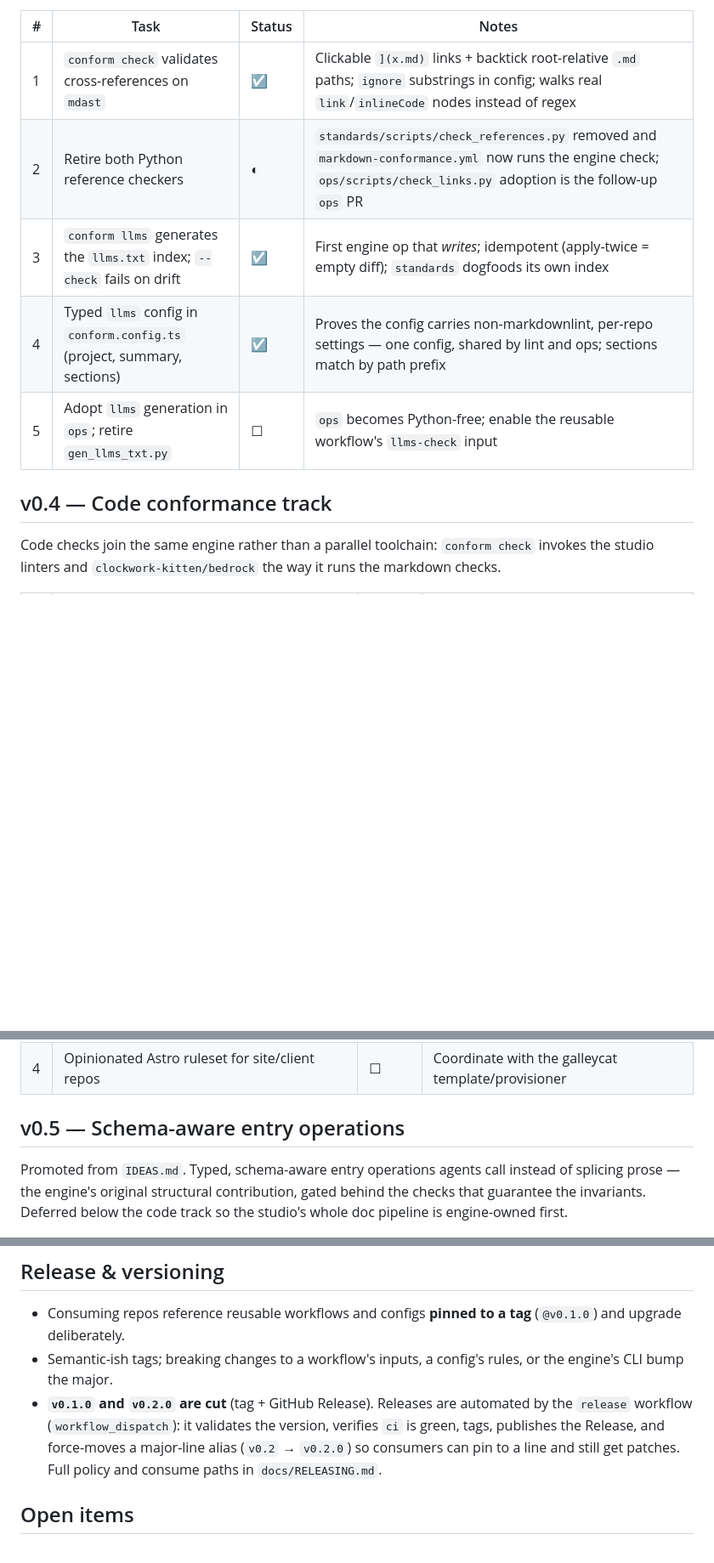
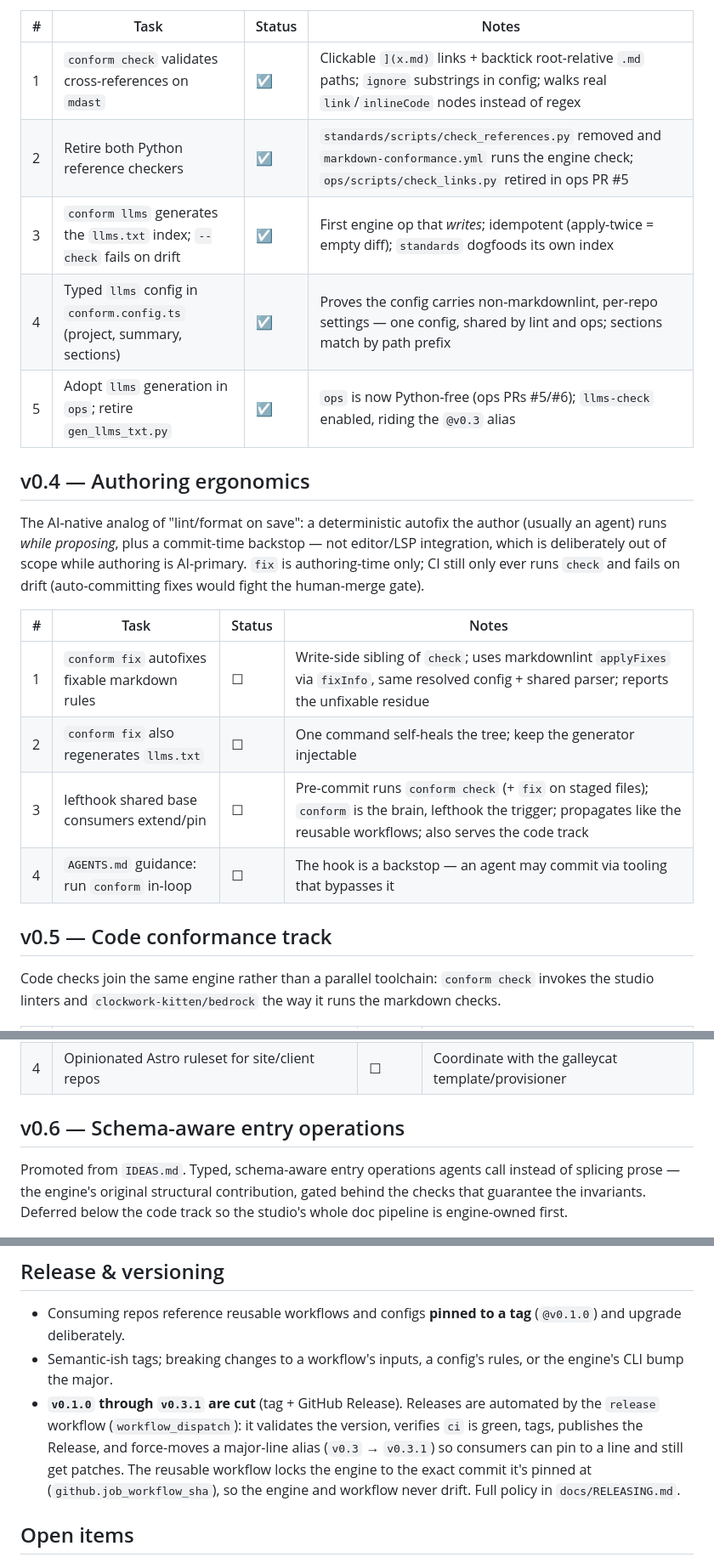
Before and after one commit to clockwork-kitten/standards, a Markdown page: ROADMAP.md, 3 parts joined by grey strips. Shown at 85% size. Drawn GitHub-style; blank space fills up the shorter version.

Commit message:
docs: add v0.4 authoring-ergonomics slice to the roadmap
Records the next slice decided with the human: conform fix (authoring-time
autofix) + a lefthook shared base + AGENTS.md in-loop guidance, sequenced ahead
of the code track. Inserts it as v0.4 and renumbers the code track to v0.5 and
schema-aware entry operations to v0.6.

Also brings the plan-of-record current: marks the v0.3 ops-adoption rows (#2, #5)
done now that ops is Python-free, and updates the release note through v0.3.1
with the engine/workflow lockstep.

Co-authored-by: Copilot App <223556219+Copilot@users.noreply.github.com>

```diff
--- a/ROADMAP.md
+++ b/ROADMAP.md
@@ -62,12 +62,26 @@ operations over a shared parse: **reference integrity** (unifying `standards`'
 | # | Task | Status | Notes |
 | --- | --- | --- | --- |
 | 1 | `conform check` validates cross-references on `mdast` | ☑ | Clickable `](x.md)` links + backtick root-relative `.md` paths; `ignore` substrings in config; walks real `link`/`inlineCode` nodes instead of regex |
-| 2 | Retire both Python reference checkers | ◐ | `standards/scripts/check_references.py` removed and `markdown-conformance.yml` now runs the engine check; `ops/scripts/check_links.py` adoption is the follow-up `ops` PR |
+| 2 | Retire both Python reference checkers | ☑ | `standards/scripts/check_references.py` removed and `markdown-conformance.yml` runs the engine check; `ops/scripts/check_links.py` retired in ops PR #5 |
 | 3 | `conform llms` generates the `llms.txt` index; `--check` fails on drift | ☑ | First engine op that *writes*; idempotent (apply-twice = empty diff); `standards` dogfoods its own index |
 | 4 | Typed `llms` config in `conform.config.ts` (project, summary, sections) | ☑ | Proves the config carries non-markdownlint, per-repo settings — one config, shared by lint and ops; sections match by path prefix |
-| 5 | Adopt `llms` generation in `ops`; retire `gen_llms_txt.py` | ☐ | `ops` becomes Python-free; enable the reusable workflow's `llms-check` input |
+| 5 | Adopt `llms` generation in `ops`; retire `gen_llms_txt.py` | ☑ | `ops` is now Python-free (ops PRs #5/#6); `llms-check` enabled, riding the `@v0.3` alias |
 
-## v0.4 — Code conformance track
+## v0.4 — Authoring ergonomics
+
+The AI-native analog of "lint/format on save": a deterministic autofix the author (usually an agent)
+runs *while proposing*, plus a commit-time backstop — not editor/LSP integration, which is
+deliberately out of scope while authoring is AI-primary. `fix` is authoring-time only; CI still only
+ever runs `check` and fails on drift (auto-committing fixes would fight the human-merge gate).
+
+| # | Task | Status | Notes |
+| --- | --- | --- | --- |
+| 1 | `conform fix` autofixes fixable markdown rules | ☐ | Write-side sibling of `check`; uses markdownlint `applyFixes` via `fixInfo`, same resolved config + shared parser; reports the unfixable residue |
+| 2 | `conform fix` also regenerates `llms.txt` | ☐ | One command self-heals the tree; keep the generator injectable |
+| 3 | lefthook shared base consumers extend/pin | ☐ | Pre-commit runs `conform check` (+ `fix` on staged files); `conform` is the brain, lefthook the trigger; propagates like the reusable workflows; also serves the code track |
+| 4 | `AGENTS.md` guidance: run `conform` in-loop | ☐ | The hook is a backstop — an agent may commit via tooling that bypasses it |
+
+## v0.5 — Code conformance track
 
 Code checks join the same engine rather than a parallel toolchain: `conform check` invokes the studio
 linters and `clockwork-kitten/bedrock` the way it runs the markdown checks.
@@ -79,7 +93,7 @@ linters and `clockwork-kitten/bedrock` the way it runs the markdown checks.
 | 3 | Invoke `clockwork-kitten/bedrock` as a check | ☐ | Bedrock is a tool the engine runs, not the home |
 | 4 | Opinionated Astro ruleset for site/client repos | ☐ | Coordinate with the galleycat template/provisioner |
 
-## v0.5 — Schema-aware entry operations
+## v0.6 — Schema-aware entry operations
 
 Promoted from `IDEAS.md`. Typed, schema-aware entry operations agents call instead of splicing prose —
 the engine's original structural contribution, gated behind the checks that guarantee the invariants.
@@ -97,10 +111,11 @@ Deferred below the code track so the studio's whole doc pipeline is engine-owned
   upgrade deliberately.
 - Semantic-ish tags; breaking changes to a workflow's inputs, a config's rules, or the engine's CLI
   bump the major.
-- **`v0.1.0` and `v0.2.0` are cut** (tag + GitHub Release). Releases are automated by the `release`
+- **`v0.1.0` through `v0.3.1` are cut** (tag + GitHub Release). Releases are automated by the `release`
   workflow (`workflow_dispatch`): it validates the version, verifies `ci` is green, tags, publishes
-  the Release, and force-moves a major-line alias (`v0.2` → `v0.2.0`) so consumers can pin to a line
-  and still get patches. Full policy and consume paths in `docs/RELEASING.md`.
+  the Release, and force-moves a major-line alias (`v0.3` → `v0.3.1`) so consumers can pin to a line
+  and still get patches. The reusable workflow locks the engine to the exact commit it's pinned at
+  (`github.job_workflow_sha`), so the engine and workflow never drift. Full policy in `docs/RELEASING.md`.
 
 ## Open items
 
```
